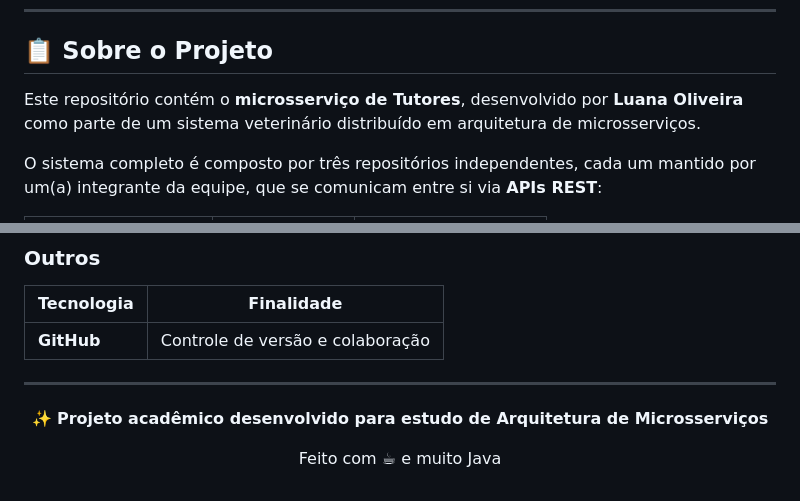
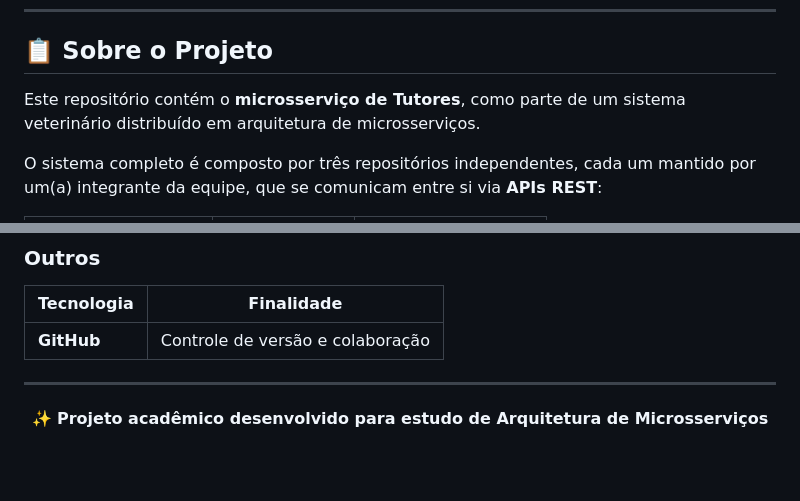
Before and after one commit to Luanapaivace/MicrosservicoTutores, a Markdown page: README.md, 2 parts joined by grey strips. GitHub-like rendering; blank space fills up the shorter version.

Commit message:
att README.md

```diff
--- a/README.md
+++ b/README.md
@@ -19,7 +19,7 @@
 
 ## 📋 Sobre o Projeto
 
-Este repositório contém o **microsserviço de Tutores**, desenvolvido por **Luana Oliveira** como parte de um sistema veterinário distribuído em arquitetura de microsserviços.
+Este repositório contém o **microsserviço de Tutores**, como parte de um sistema veterinário distribuído em arquitetura de microsserviços.
 
 O sistema completo é composto por três repositórios independentes, cada um mantido por um(a) integrante da equipe, que se comunicam entre si via **APIs REST**:
 
@@ -124,6 +124,5 @@ O serviço de Agendamentos utiliza o `id_tutor` como **chave estrangeira** para
 
 ✨ **Projeto acadêmico desenvolvido para estudo de Arquitetura de Microsserviços**
 
-Feito com ☕ e muito Java
 
 </div>
```
